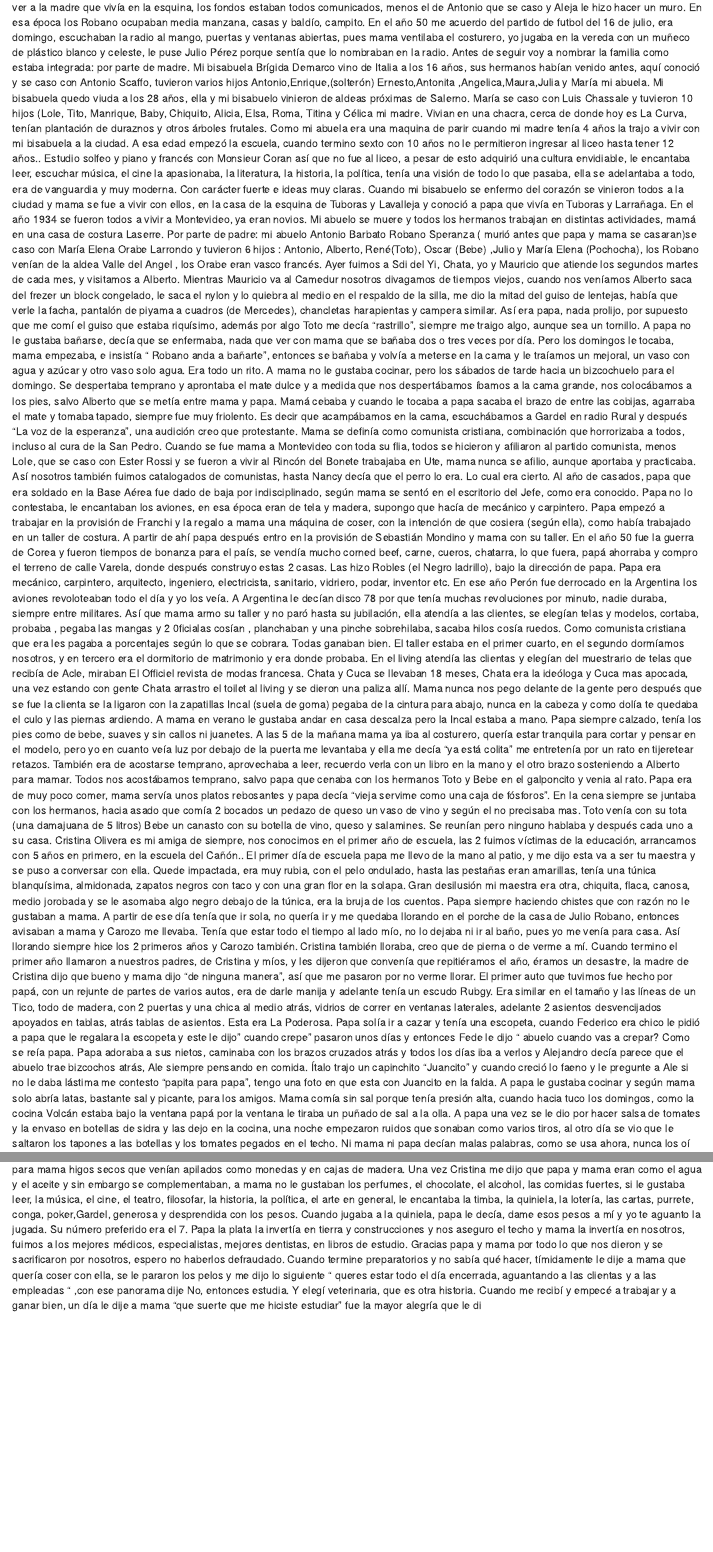
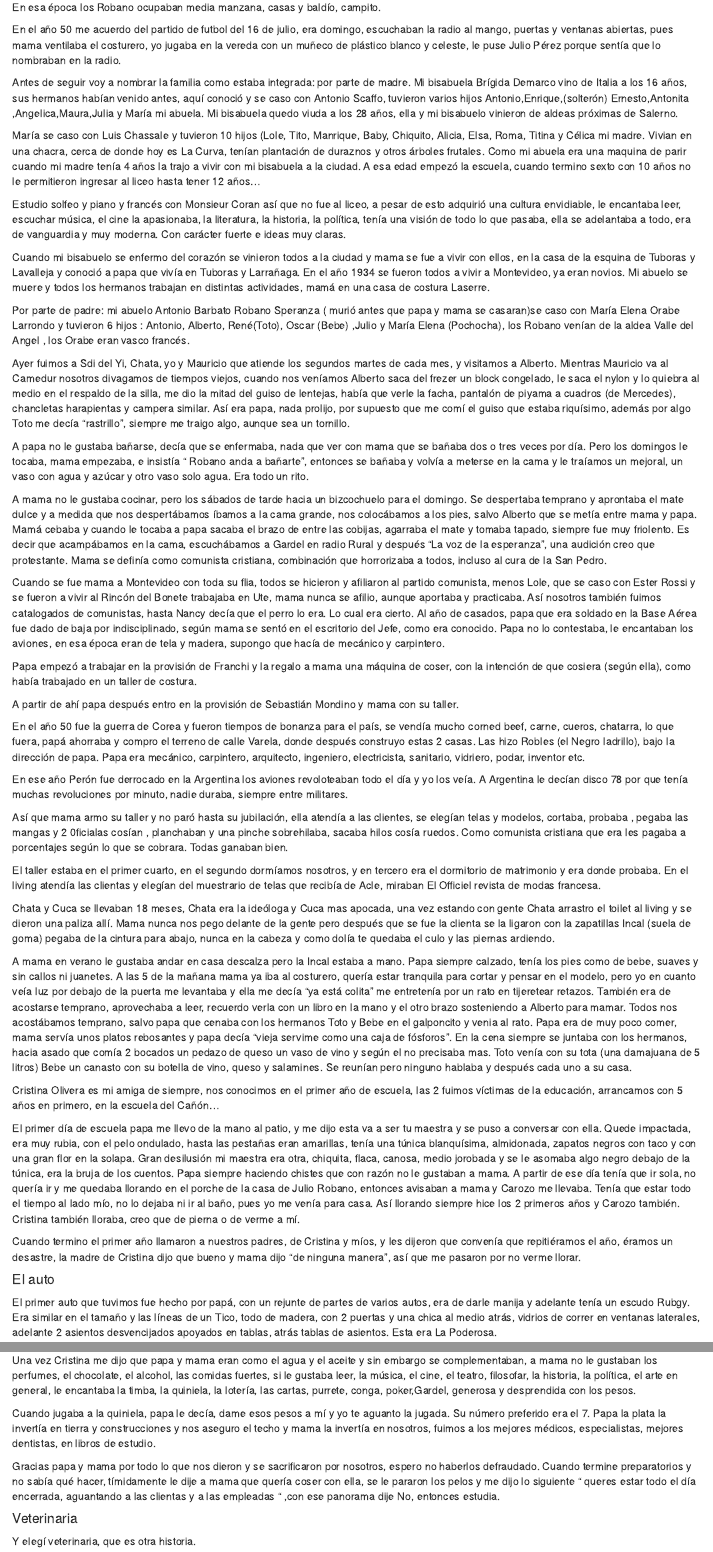
Before and after one commit to vrobano/familia_robano, an R Markdown document (index.Rmd): the page in a window 1100 px wide, from 780 px down before the commit and from 1000 px down after it, and a second part further down, joined at a grey line. Rendered offline with R 4.5, knitr and Pandoc, with nearby package versions; drawn as R Markdown's standard HTML page in place of the format the file asks for.

Commit message:
Add files via upload

```diff
--- a/index.Rmd
+++ b/index.Rmd
@@ -44,39 +54,66 @@ En el año 50 me acuerdo del partido de futbol del 16 de julio, era domingo, esc
 Antes de seguir voy a nombrar la familia como estaba integrada: por parte de madre. Mi bisabuela Brígida Demarco vino de Italia a los 16 años, sus hermanos habían venido antes, aquí conoció y se caso con Antonio Scaffo, tuvieron varios hijos Antonio,Enrique,(solterón) Ernesto,Antonita ,Angelica,Maura,Julia y María mi abuela. Mi bisabuela quedo viuda a los 28 años, ella y mi bisabuelo vinieron de aldeas próximas de Salerno.
-María se caso con Luis Chassale y tuvieron 10 hijos (Lole, Tito, Manrique, Baby, Chiquito, Alicia, Elsa, Roma, Titina y Célica mi madre. Vivian en una chacra, cerca de donde hoy es La Curva, tenían plantación de duraznos y otros  árboles frutales. Como mi abuela era una maquina de parir cuando mi madre tenía 4 años la trajo  a vivir con mi bisabuela a la ciudad. A esa edad empezó la escuela, cuando termino  sexto con 10 años no le permitieron  ingresar al liceo hasta tener 12 años..
+
+María se caso con Luis Chassale y tuvieron 10 hijos (Lole, Tito, Manrique, Baby, Chiquito, Alicia, Elsa, Roma, Titina y Célica mi madre. Vivian en una chacra, cerca de donde hoy es La Curva, tenían plantación de duraznos y otros  árboles frutales. Como mi abuela era una maquina de parir cuando mi madre tenía 4 años la trajo  a vivir con mi bisabuela a la ciudad. A esa edad empezó la escuela, cuando termino  sexto con 10 años no le permitieron  ingresar al liceo hasta tener 12 años...
+
 Estudio solfeo y piano y francés con Monsieur Coran así que no fue al liceo, a pesar de esto adquirió una cultura envidiable, le encantaba leer, escuchar música, el cine la apasionaba, la literatura, la historia, la política, tenía una visión de todo lo que pasaba, ella se adelantaba a todo, era de vanguardia y muy moderna. Con carácter fuerte e ideas muy claras.
+
 Cuando mi bisabuelo se enfermo del corazón se vinieron todos a la ciudad y mama se fue a vivir con ellos, en la casa de la esquina de Tuboras y Lavalleja y conoció a papa que vivía en Tuboras y Larrañaga. En el año 1934 se fueron todos a vivir a Montevideo, ya eran novios. Mi abuelo se muere y todos los hermanos trabajan en distintas actividades, mamá en una casa de costura Laserre.
+
 Por parte de padre: mi abuelo Antonio Barbato Robano  Speranza ( murió antes que papa y mama se casaran)se caso con María Elena Orabe Larrondo y tuvieron 6 hijos : Antonio, Alberto, René(Toto), Oscar (Bebe) ,Julio y  María Elena (Pochocha), los Robano venían de la aldea Valle del Angel , los Orabe eran vasco francés.
+
 Ayer fuimos a Sdi del Yi, Chata, yo y Mauricio que atiende los segundos martes de cada mes, y visitamos a Alberto. Mientras Mauricio va al Camedur nosotros divagamos de tiempos viejos, cuando nos veníamos Alberto saca del frezer un block congelado, le saca el nylon y lo quiebra al medio en el respaldo de la silla, me dio la mitad del guiso de lentejas, había que verle la facha, pantalón de piyama a cuadros (de Mercedes), chancletas harapientas y campera similar. Así era papa, nada prolijo, por supuesto que me comí el guiso que estaba riquísimo, además por algo Toto me decía “rastrillo”, siempre me traigo algo, aunque sea un tornillo.
+
 A papa no le gustaba bañarse, decía que se enfermaba, nada que ver con mama que se bañaba dos o tres veces por día. Pero los domingos le tocaba, mama empezaba, e insistía “ Robano anda a bañarte”, entonces se bañaba y volvía a meterse en la cama y le traíamos un mejoral, un vaso con agua y azúcar y otro vaso solo agua. Era todo un rito.
+
 A mama no le gustaba cocinar, pero los sábados de tarde hacia un bizcochuelo para el domingo. Se despertaba temprano y aprontaba el mate dulce y a medida que nos despertábamos íbamos a la cama grande, nos colocábamos a los pies, salvo Alberto que se metía entre mama y papa. Mamá cebaba y cuando le tocaba a papa sacaba el brazo de entre las cobijas, agarraba el mate y tomaba tapado, siempre fue muy friolento. Es decir que acampábamos en la cama, escuchábamos a Gardel en radio Rural y después “La voz de la esperanza”, una audición creo que protestante. Mama se definía como comunista cristiana, combinación que horrorizaba a todos, incluso al cura de la San Pedro.
+
 Cuando se fue mama a Montevideo con toda su flia, todos se hicieron y afiliaron al partido comunista, menos Lole, que se caso con Ester Rossi  y se fueron a vivir al Rincón del Bonete trabajaba en Ute, mama nunca  se afilio, aunque aportaba y practicaba. Así nosotros también fuimos catalogados de comunistas, hasta Nancy decía que el perro lo era. Lo cual era cierto.
 Al año de casados, papa que era soldado en la Base Aérea fue dado de baja por indisciplinado, según mama se sentó en el escritorio del Jefe, como era conocido.  Papa no lo contestaba, le encantaban los aviones, en esa época eran de tela y madera, supongo que hacía de mecánico y carpintero.
+
 Papa empezó a trabajar en la provisión de Franchi y la regalo a mama una máquina de coser, con la intención de que cosiera (según ella), como había trabajado en un taller de costura.
+
 A partir de ahí papa después entro en la provisión de Sebastián Mondino y mama con su taller.
+
 En el año 50 fue la guerra de Corea y fueron tiempos de bonanza para el país, se vendía mucho corned beef, carne, cueros, chatarra, lo que fuera, papá ahorraba y compro el terreno de calle Varela, donde después construyo estas 2 casas. Las hizo Robles (el Negro ladrillo), bajo la dirección de papa. Papa era mecánico, carpintero, arquitecto, ingeniero, electricista, sanitario, vidriero, podar, inventor etc.
+
 En ese año Perón fue derrocado en la Argentina los aviones revoloteaban todo el día y yo los veía. A Argentina le decían disco 78  por que tenía muchas revoluciones por minuto,  nadie duraba, siempre entre militares.
+
 Así que mama armo su taller y no paró hasta su jubilación, ella atendía a las clientes, se elegían telas y modelos, cortaba, probaba , pegaba las mangas y 2 0ficialas cosían , planchaban y una pinche sobrehilaba, sacaba hilos cosía ruedos. Como comunista cristiana que era les pagaba a porcentajes según lo que se cobrara. Todas ganaban bien.
-El taller estaba en el primer cuarto, en el segundo dormíamos nosotros, y en tercero era el dormitorio de matrimonio y era donde probaba.
-En el living atendía las clientas y elegían del muestrario de telas que recibía de Acle, miraban El Officiel revista de modas francesa.
+
+El taller estaba en el primer cuarto, en el segundo dormíamos nosotros, y en tercero era el dormitorio de matrimonio y era donde probaba. En el living atendía las clientas y elegían del muestrario de telas que recibía de Acle, miraban El Officiel revista de modas francesa.
+
 Chata y Cuca se llevaban 18 meses, Chata era la ideóloga y Cuca mas apocada, una vez estando con gente Chata arrastro el toilet al living y  se dieron una paliza allí. Mama nunca nos pego delante de la gente pero después que se fue la clienta se la ligaron con la zapatillas Incal (suela de goma) pegaba de la cintura para abajo, nunca en la cabeza  y como dolía te quedaba el culo y las piernas ardiendo.
+
 A mama en verano le gustaba andar en casa descalza pero la Incal estaba a mano. Papa siempre calzado, tenía los pies como de bebe, suaves y sin callos ni juanetes.
 A las 5 de la mañana mama ya iba al costurero, quería estar tranquila para cortar y pensar en el modelo, pero yo en cuanto veía  luz por debajo de la puerta me levantaba y ella me decía “ya está colita” me entretenía por un rato en tijeretear retazos.
 También era de acostarse temprano, aprovechaba a leer, recuerdo verla con un libro en la mano y el otro brazo sosteniendo a Alberto para mamar.
 Todos nos acostábamos temprano, salvo papa que cenaba con los hermanos Toto y Bebe en el galponcito y venia al rato.
 Papa era de muy poco comer, mama servía unos platos rebosantes y papa decía “vieja servime como una caja de fósforos”.
 En la cena siempre se juntaba con los hermanos, hacia asado que comía 2 bocados un pedazo de queso un vaso de vino y según el no precisaba mas. Toto venía con su tota (una damajuana de 5 litros) Bebe un canasto con su botella de vino, queso y salamines. Se reunían pero ninguno hablaba y después cada uno a su casa.
-Cristina Olivera es mi amiga de siempre, nos conocimos en el primer año de escuela, las 2 fuimos víctimas de la educación, arrancamos con 5 años en primero, en la escuela del Cañón..
+
+Cristina Olivera es mi amiga de siempre, nos conocimos en el primer año de escuela, las 2 fuimos víctimas de la educación, arrancamos con 5 años en primero, en la escuela del Cañón...
+
 El primer día de escuela papa me llevo de la mano al patio, y me dijo esta va a ser tu maestra y se puso a conversar con ella. Quede impactada, era muy rubia, con el pelo ondulado, hasta las pestañas eran amarillas, tenía una túnica blanquísima, almidonada, zapatos negros con taco y con una gran flor  en la solapa. Gran desilusión mi maestra era otra, chiquita, flaca, canosa, medio jorobada y se le asomaba algo  negro debajo de la túnica, era la bruja de los cuentos.
 Papa siempre haciendo chistes que con razón no le gustaban a mama.
 A partir de ese día tenía que ir sola,  no quería ir y me quedaba llorando en el porche  de la casa de Julio Robano, entonces  avisaban a mama y Carozo me llevaba. Tenía que estar todo el tiempo al lado mío, no lo dejaba ni ir al baño, pues yo me venía para casa. Así llorando siempre hice los 2 primeros años y Carozo también.
 Cristina también lloraba, creo que de pierna o de verme a mí.
+
 Cuando termino el primer año llamaron a nuestros padres, de Cristina y míos, y les dijeron que convenía que repitiéramos el año, éramos un desastre, la madre de Cristina dijo que bueno y mama dijo “de ninguna manera”,  así que me pasaron por no verme llorar.
+
+
+#### El auto
+
 El primer auto que tuvimos fue hecho por papá, con un rejunte de partes de varios autos, era de darle manija y adelante tenía un escudo Rubgy. Era similar en el tamaño y las líneas de un Tico, todo de madera, con 2 puertas y una chica al medio atrás, vidrios de correr en ventanas laterales, adelante 2 asientos desvencijados apoyados en tablas, atrás tablas de asientos. Esta era La Poderosa.
+
 Papa solía ir a cazar y tenía una escopeta, cuando Federico era chico le pidió a papa que le regalara la escopeta y este le dijo” cuando crepe” pasaron unos días y entonces Fede le  dijo “ abuelo cuando vas a crepar? Como se reía papa.
 Papa adoraba a sus nietos,  caminaba con los brazos cruzados atrás y todos los días iba a verlos y Alejandro decía parece que el abuelo trae bizcochos atrás, Ale siempre pensando en comida.
+
 Ítalo trajo un capinchito “Juancito” y cuando creció lo faeno y le pregunte a Ale si no le daba lástima me contesto “papita para papa”, tengo una foto en que esta con Juancito en la falda.
+
 A papa le gustaba cocinar y según mama solo abría latas, bastante sal y picante, para los amigos.
+
  Mama comía sin sal porque tenía presión alta, cuando hacia tuco los domingos, como la cocina Volcán estaba bajo la ventana papá por  la ventana le tiraba un puñado de sal  a la olla.
+
 A papa una vez se le dio por hacer salsa de tomates y la envaso en botellas de sidra y las dejo en la cocina, una noche empezaron ruidos que sonaban como varios tiros,  al otro día se vio que le saltaron los tapones a las botellas y los tomates pegados en el techo.
 Ni mama ni papa decían malas palabras, como se usa ahora, nunca los oí discutir, a veces mama le hablaba de algo que papa había hecho, cuando todo terminaba papa nos decía “hemos llegado a “un entente cordiale” . A nosotros nos causaba gracia. Cuando no sabíamos el significado de algo nos mandaba a buscar en el diccionario, así que anda y fíjate en internet. Costumbre que mantenemos.
 Cuando Siomara se ennovio con Augusto y fue a la casa de Carozo y Carmen comento “es una familia rara, si no saben lo que quiere decir algo  los mandan al diccionario aunque estén comiendo”.
@@ -112,18 +149,27 @@ Papa fumaba 2 cigarros al día, uno a la siesta y otro al acostarse de noche, te
 Ya adolescente encuentro a Carozo y sus amigos fumando, yo estaba con Sara Ruiz Díaz  mi compañera de liceo, y les digo “ le voy a contar a mama”  y Carozo nos convida con una pitada y nos dice “ahora anda a contar” y así me jodio..
 Carozo era muy ocurrente, resolvía rápidamente los juegos de ingenio, era hábil para arreglar cualquier cosa, sabia de mecánica, de electricidad, resolvía cualquier problema eso si era alérgico a estudiar, era pésimo para los idiomas incluido el español pero rápido en calculo y matemáticas, fue el único que mama no logro que estudiara algo formalmente.
 A Carozo le encantaba los deportes, futbol y básquetbol, jugaba en Wanderers, cuando chico y a la siesta no podíamos salir jugaba solo en el zaguán al futbol con cuadros de botones, los tenía en una caja e identificados y con otro botón los empujaba.
+
 Cuando jugaba en el campito los partidos eran a cien o hasta que no se veía la pelota, usaba una boina de vasco  en la punta de la cabeza.
+
 Papa nos enseño a manejar a todos, Carozo empezó en la Poderosa y el resto en un Ford A rojo, de 2 puertas, después de comer íbamos por las chacras o por Santa Bernardina, los repechos de Pastor o Layera, y nos decía trabalenguas como “Pedro Pérez Pintos pintor profesional pinta paisajes por poca plata” o “por prados perfumados pululan personas pudientes”, siempre me divertía con papa. A veces nos decía “ven que lindo arbolito voy a regarlo” , entonces se bajaba y lo meaba .
 Un lunes que mama iba a Mdeo nos llevo a Alberto y a mí, recorrimos las tiendas, la botonería Naya , librerías y el Palacio de la Música, siempre volvía con discos y libros, nos cansamos tanto que Alberto ,que era chiquito se sentaba en el cordón de las veredas, por supuesto que nunca más nos llevo. En esa época la Onda salía a las 5 de la mañana y pasaba a buscar a los pasajeros por las casas, a la vuelta los repartía en cada casa, demoraba como 5 horas el viaje, paraba 10 minutos en el bar del Centro en Florida, entraba en todos los pueblos. Si había llovido y el pase Pache estaba crecido se volvía. Era un viaje muy cansador.
+
 Un verano se me ocurrió pasar unos días en Mdeo, con la tía de mama Julia, viuda de Corgatelli y madre de Sergio,  vivía en Requena, allí marchamos, yo llevaba cajas con mis muñecas y sus vestidos, el apartamento era chico y oscuro, me entro la depresión y de tarde me llevo al Parque Rodo, cuando llegamos me dijo que se había olvidado del monedero, por lo tanto no subí a ningún juego, por suerte antes de irse mama paso por el apto y me volví con ella.
 Sergio era militar, hijo único, ya estaba casado pero iba todos los días después de comer a ver a la madre (creía yo) pero era a cagar y prendía fósforos para sacar el olor.
 Los domingos después de la breve siesta, pasábamos por la panadería de Pablete y comprábamos una gran bolsa de bizcochos y visitábamos a Mama Brígida,  nos bajábamos como un malón y atacábamos los bizcochos, Mama nos decía “tú te los traes y tú te los comes”. Tenía un perro galgo de nombre Nerón.
 Cuando alguno de nosotros se enfermaba papa nos traía malta y duraznos en almíbar.
 En las fiestas traía castañas que las cocinaba en leche y para mama higos secos que venían apilados como monedas y en cajas de madera.
+
 Una vez Cristina me dijo que papa y mama eran como el agua y el aceite y sin embargo se complementaban, a mama no le gustaban los perfumes, el chocolate, el alcohol, las comidas fuertes, si le gustaba leer, la música, el cine, el teatro, filosofar, la historia, la política, el arte en general, le encantaba la timba, la quiniela, la lotería, las cartas,  purrete, conga, poker,Gardel, generosa y desprendida con los pesos.
+
 Cuando jugaba a la quiniela, papa le decía, dame esos pesos a mí y yo te aguanto la jugada. Su número preferido era el 7.
 Papa la plata la invertía en tierra y construcciones y nos aseguro el techo y mama la invertía en nosotros, fuimos a los mejores médicos, especialistas, mejores dentistas, en libros de estudio.
+
 Gracias papa y mama por todo lo que nos dieron y se sacrificaron por nosotros, espero no haberlos defraudado.
 Cuando termine preparatorios y no sabía qué hacer, tímidamente le dije a mama que quería coser con ella, se le pararon los pelos y me dijo lo siguiente “ queres  estar todo el día encerrada, aguantando a las clientas y a las empleadas “ ,con ese panorama dije No, entonces estudia.
+
+#### Veterinaria
 Y elegí veterinaria, que es otra historia.
+
 Cuando me recibí y empecé a trabajar y a ganar bien, un día le dije a mama “que suerte que me hiciste estudiar” fue la mayor  alegría que le di
```
Also changed, not shown: index.html, index.Rmd (16 more changed lines).
